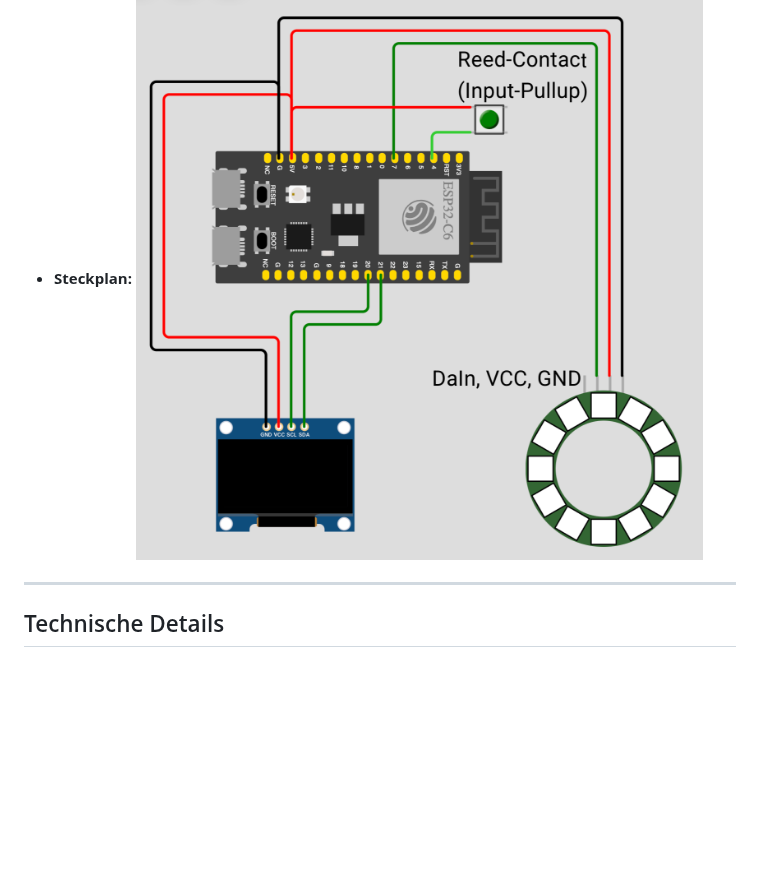
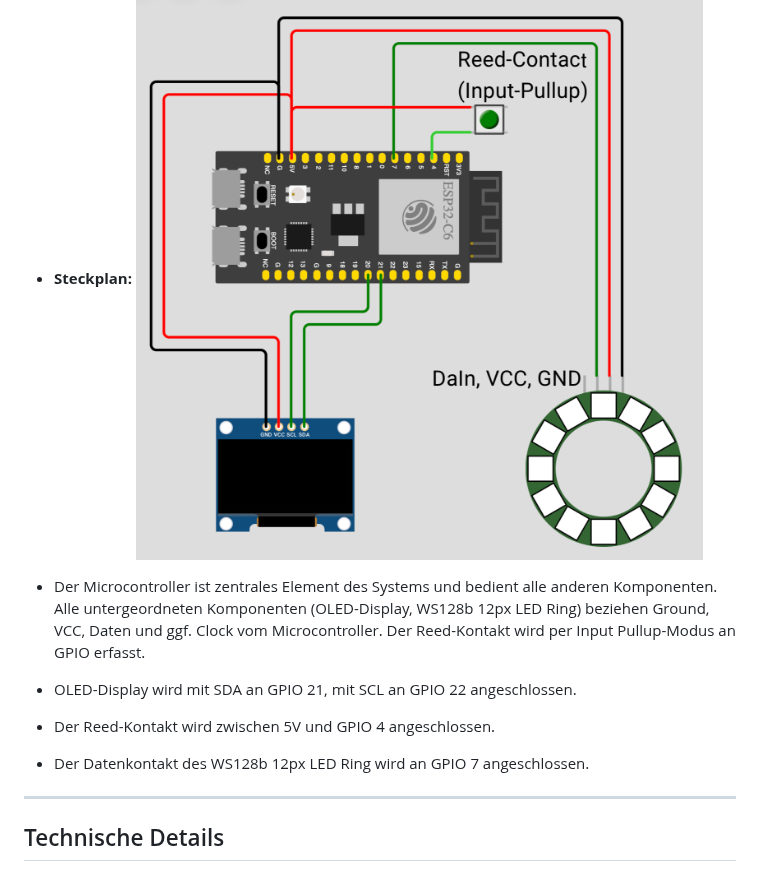
Before and after one commit to Dagi99/IM4_ProVelo, a Markdown page: documentation/README.md, the part around one of its changes. Rendered like a GitHub page; blank space fills up the shorter version.

```diff
--- a/documentation/README.md
+++ b/documentation/README.md
@@ -81,6 +81,11 @@ Die Installation besteht aus folgenden Komponenten:
 * **Steckplan:**
 ![Schematic plan of the breadboard with ESP32-C6, Button as Reed-Kontakt, OLED-Display und WS128b 12px LED Ring](/documentation/ressources/Steckplan.png)
 
+* Der Microcontroller ist zentrales Element des Systems und bedient alle anderen Komponenten. Alle untergeordneten Komponenten (OLED-Display, WS128b 12px LED Ring) beziehen Ground, VCC, Daten und ggf. Clock vom Microcontroller. Der Reed-Kontakt wird per Input Pullup-Modus an GPIO erfasst.
+* OLED-Display wird mit SDA an GPIO 21, mit SCL an GPIO 22 angeschlossen.
+* Der Reed-Kontakt wird zwischen 5V und GPIO 4 angeschlossen.
+* Der Datenkontakt des WS128b 12px LED Ring wird an GPIO 7 angeschlossen.
+
 ---
 
 ## Technische Details
```
Also changed, not shown: other parts of documentation/README.md (+3 -3 lines).
